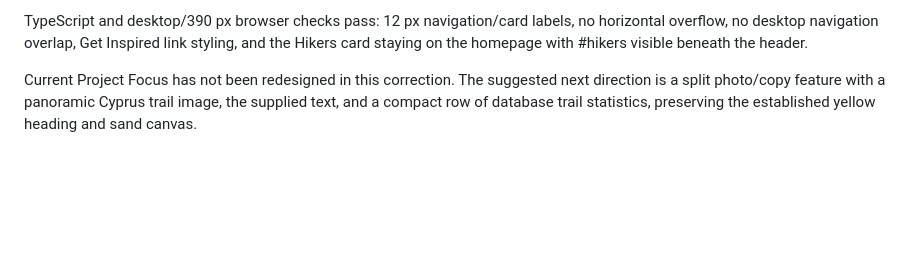
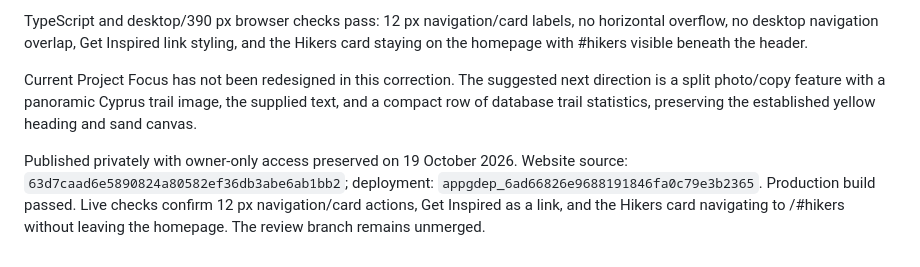
Before and after one commit to FluffyBac0n/Monk, a Markdown page: docs/website-feedback-v3-visual-corrections.md, the part around the change. Drawn GitHub-style; blank space fills up the shorter version.

Commit message:
Record private landing text and app-anchor corrections

```diff
--- a/docs/website-feedback-v3-visual-corrections.md
+++ b/docs/website-feedback-v3-visual-corrections.md
@@ -104,3 +104,5 @@ Desktop navigation and editorial card-action labels now use 12 px text. The land
 TypeScript and desktop/390 px browser checks pass: 12 px navigation/card labels, no horizontal overflow, no desktop navigation overlap, Get Inspired link styling, and the Hikers card staying on the homepage with #hikers visible beneath the header.
 
 Current Project Focus has not been redesigned in this correction. The suggested next direction is a split photo/copy feature with a panoramic Cyprus trail image, the supplied text, and a compact row of database trail statistics, preserving the established yellow heading and sand canvas.
+
+Published privately with owner-only access preserved on 19 October 2026. Website source: `63d7caad6e5890824a80582ef36db3abe6ab1bb2`; deployment: `appgdep_6ad66826e9688191846fa0c79e3b2365`. Production build passed. Live checks confirm 12 px navigation/card actions, Get Inspired as a link, and the Hikers card navigating to /#hikers without leaving the homepage. The review branch remains unmerged.
```
